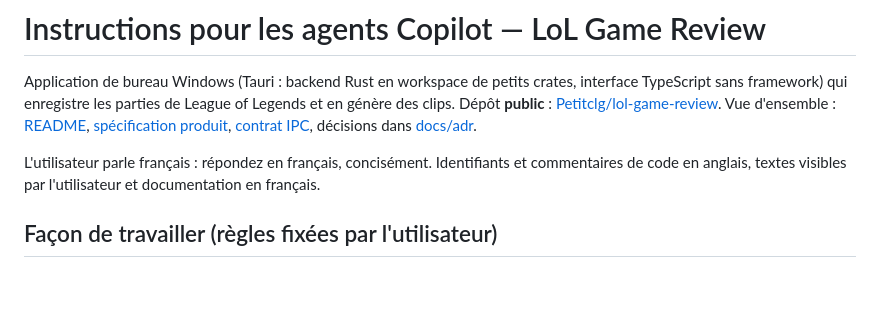
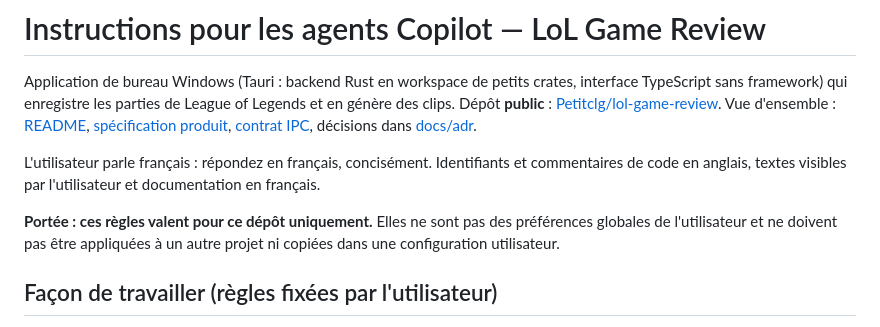
Before and after one commit to Petitclg/lol-game-review, a Markdown page: .github/copilot-instructions.md, the part around the change. GitHub-like rendering; blank space fills up the shorter version.

Commit message:
docs: preciser que les instructions agents valent pour ce depot uniquement
Co-authored-by: Copilot <223556219+Copilot@users.noreply.github.com>

```diff
--- a/.github/copilot-instructions.md
+++ b/.github/copilot-instructions.md
@@ -3,6 +3,8 @@
 Application de bureau Windows (Tauri : backend Rust en workspace de petits crates, interface TypeScript sans framework) qui enregistre les parties de League of Legends et en génère des clips. Dépôt **public** : [Petitclg/lol-game-review](https://github.com/Petitclg/lol-game-review). Vue d'ensemble : [README](../README.md), [spécification produit](../docs/specs/product.md), [contrat IPC](../docs/specs/ipc.md), décisions dans [docs/adr](../docs/adr).
 
 L'utilisateur parle français : répondez en français, concisément. Identifiants et commentaires de code en anglais, textes visibles par l'utilisateur et documentation en français.
+
+**Portée : ces règles valent pour ce dépôt uniquement.** Elles ne sont pas des préférences globales de l'utilisateur et ne doivent pas être appliquées à un autre projet ni copiées dans une configuration utilisateur.
 
 ## Façon de travailler (règles fixées par l'utilisateur)
 
```
